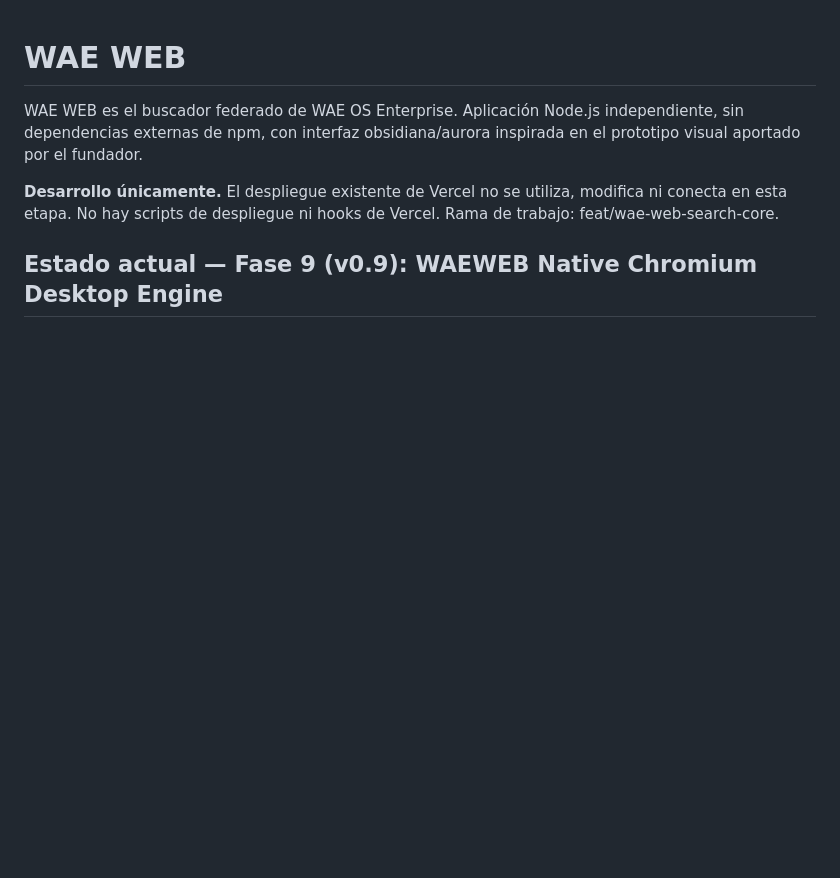
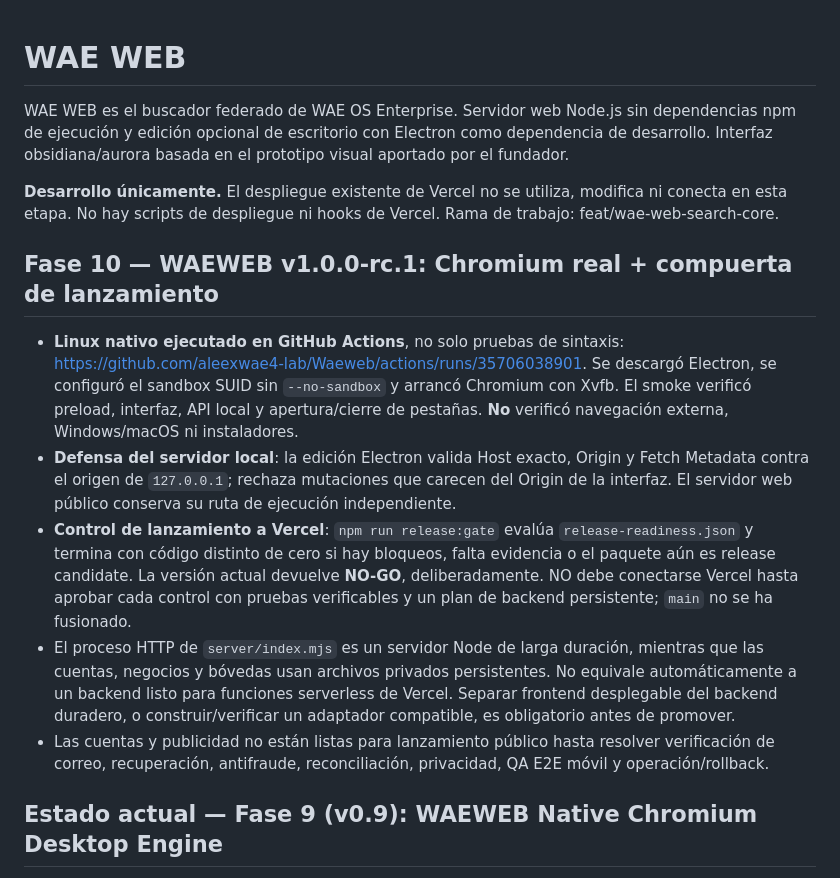
Before and after one commit to aleexwae4-lab/Waeweb, a Markdown page: README.md, the part around the change. GitHub-like rendering; blank space fills up the shorter version.

Commit message:
docs(release): record actual Chromium smoke and explicit Vercel NO-GO criteria

```diff
--- a/README.md
+++ b/README.md
@@ -1,10 +1,18 @@
 # WAE WEB
 
-WAE WEB es el buscador federado de WAE OS Enterprise. Aplicación Node.js independiente, sin dependencias externas de npm, con interfaz obsidiana/aurora inspirada en el prototipo visual aportado por el fundador.
+WAE WEB es el buscador federado de WAE OS Enterprise. Servidor web Node.js sin dependencias npm de ejecución y edición opcional de escritorio con Electron como dependencia de desarrollo. Interfaz obsidiana/aurora basada en el prototipo visual aportado por el fundador.
 
 **Desarrollo únicamente.** El despliegue existente de Vercel no se utiliza, modifica ni conecta en esta etapa. No hay scripts de despliegue ni hooks de Vercel. Rama de trabajo: feat/wae-web-search-core.
 
 
+
+## Fase 10 — WAEWEB v1.0.0-rc.1: Chromium real + compuerta de lanzamiento
+
+- **Linux nativo ejecutado en GitHub Actions**, no solo pruebas de sintaxis: https://github.com/aleexwae4-lab/Waeweb/actions/runs/35706038901. Se descargó Electron, se configuró el sandbox SUID sin `--no-sandbox` y arrancó Chromium con Xvfb. El smoke verificó preload, interfaz, API local y apertura/cierre de pestañas. **No** verificó navegación externa, Windows/macOS ni instaladores.
+- **Defensa del servidor local**: la edición Electron valida Host exacto, Origin y Fetch Metadata contra el origen de `127.0.0.1`; rechaza mutaciones que carecen del Origin de la interfaz. El servidor web público conserva su ruta de ejecución independiente.
+- **Control de lanzamiento a Vercel**: `npm run release:gate` evalúa `release-readiness.json` y termina con código distinto de cero si hay bloqueos, falta evidencia o el paquete aún es release candidate. La versión actual devuelve **NO-GO**, deliberadamente. NO debe conectarse Vercel hasta aprobar cada control con pruebas verificables y un plan de backend persistente; `main` no se ha fusionado.
+- El proceso HTTP de `server/index.mjs` es un servidor Node de larga duración, mientras que las cuentas, negocios y bóvedas usan archivos privados persistentes. No equivale automáticamente a un backend listo para funciones serverless de Vercel. Separar frontend desplegable del backend duradero, o construir/verificar un adaptador compatible, es obligatorio antes de promover.
+- Las cuentas y publicidad no están listas para lanzamiento público hasta resolver verificación de correo, recuperación, antifraude, reconciliación, privacidad, QA E2E móvil y operación/rollback.
 
 ## Estado actual — Fase 9 (v0.9): WAEWEB Native Chromium Desktop Engine
 
```
